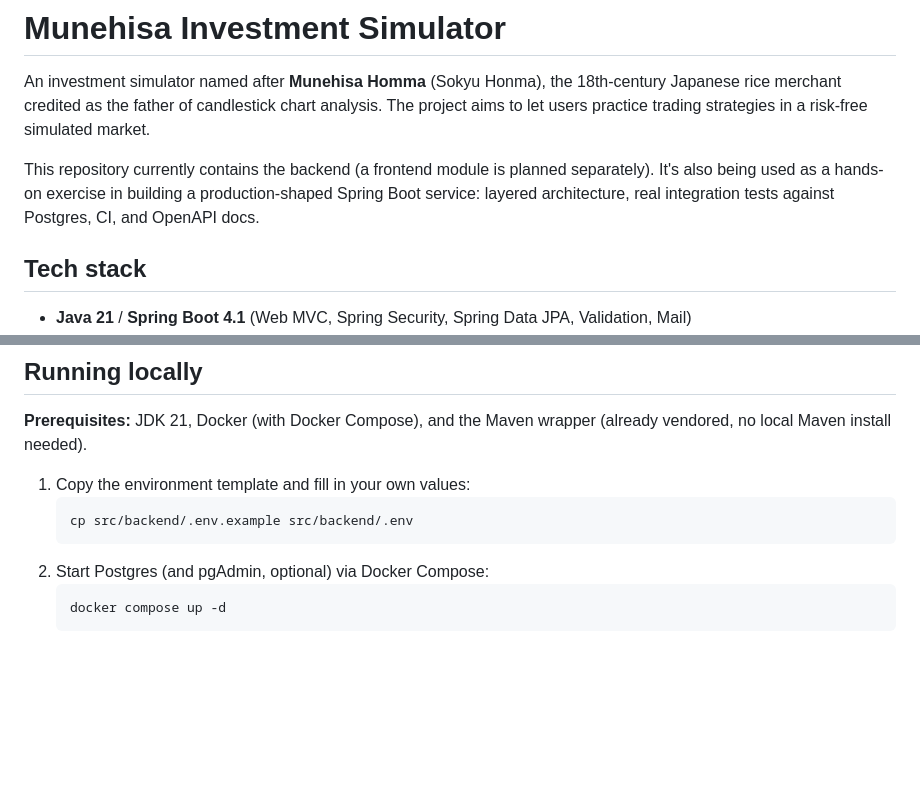
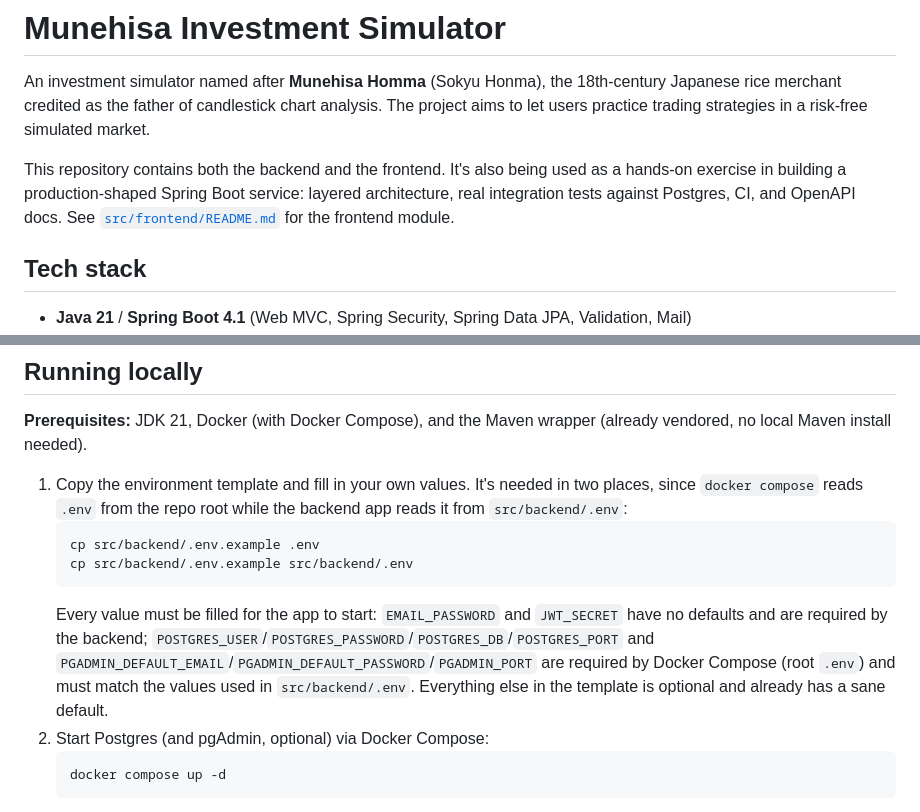
Before and after one commit to HernaniSamuel/munehisa-investment-simulator, a Markdown page: README.md, 2 parts joined by grey strips. GitHub-like rendering; blank space fills up the shorter version.

Commit message:
docs: correct root README setup instructions and frontend scope
The README claimed the frontend was "planned separately," but
src/frontend is a complete, shipped module with its own README, CI,
and deploy workflow — just never linked from here.

Also fixes the docker-compose setup instructions: `docker compose up`
reads .env from the repo root, not src/backend/.env as previously
documented, so a fresh clone following the README literally would run
compose with unset POSTGRES_*/PGADMIN_* vars. Documents which vars are
mandatory (EMAIL_PASSWORD, JWT_SECRET have no defaults) and that the
root and backend .env files must share the same Postgres values.

````diff
--- a/README.md
+++ b/README.md
@@ -4,7 +4,7 @@
 
 An investment simulator named after **Munehisa Homma** (Sokyu Honma), the 18th-century Japanese rice merchant credited as the father of candlestick chart analysis. The project aims to let users practice trading strategies in a risk-free simulated market.
 
-This repository currently contains the backend (a frontend module is planned separately). It's also being used as a hands-on exercise in building a production-shaped Spring Boot service: layered architecture, real integration tests against Postgres, CI, and OpenAPI docs.
+This repository contains both the backend and the frontend. It's also being used as a hands-on exercise in building a production-shaped Spring Boot service: layered architecture, real integration tests against Postgres, CI, and OpenAPI docs. See [`src/frontend/README.md`](src/frontend/README.md) for the frontend module.
 
 ## Tech stack
 
@@ -20,10 +20,12 @@ This repository currently contains the backend (a frontend module is planned sep
 
 **Prerequisites:** JDK 21, Docker (with Docker Compose), and the Maven wrapper (already vendored, no local Maven install needed).
 
-1. Copy the environment template and fill in your own values:
+1. Copy the environment template and fill in your own values. It's needed in two places, since `docker compose` reads `.env` from the repo root while the backend app reads it from `src/backend/.env`:
    ```
+   cp src/backend/.env.example .env
    cp src/backend/.env.example src/backend/.env
    ```
+   Every value must be filled for the app to start: `EMAIL_PASSWORD` and `JWT_SECRET` have no defaults and are required by the backend; `POSTGRES_USER`/`POSTGRES_PASSWORD`/`POSTGRES_DB`/`POSTGRES_PORT` and `PGADMIN_DEFAULT_EMAIL`/`PGADMIN_DEFAULT_PASSWORD`/`PGADMIN_PORT` are required by Docker Compose (root `.env`) and must match the values used in `src/backend/.env`. Everything else in the template is optional and already has a sane default.
 2. Start Postgres (and pgAdmin, optional) via Docker Compose:
    ```
    docker compose up -d
````
